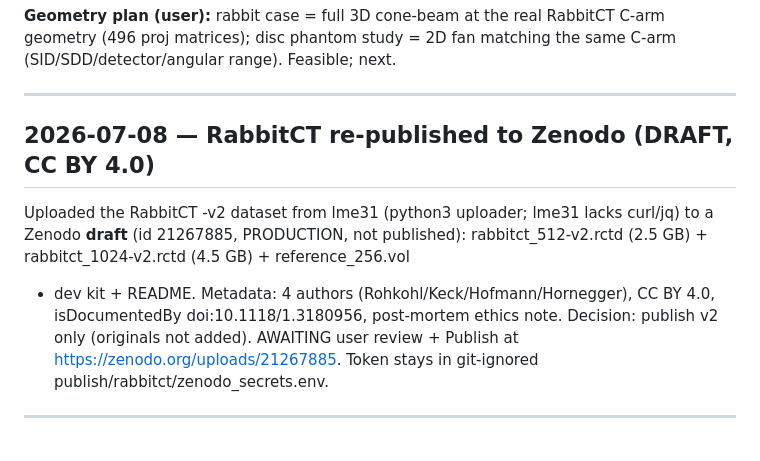
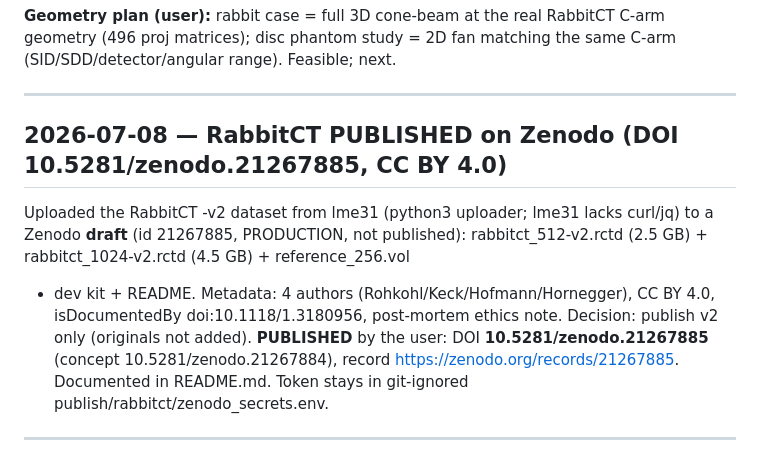
Before and after one commit to akmaier/SPIONvsXRay, a Markdown page: DEVLOG.md, the part around the change. Rendered like a GitHub page.

```diff
--- a/DEVLOG.md
+++ b/DEVLOG.md
@@ -48,16 +48,17 @@ C-arm (SID/SDD/detector/angular range). Feasible; next.
 
 ---
 
-## 2026-07-08 — RabbitCT re-published to Zenodo (DRAFT, CC BY 4.0)
+## 2026-07-08 — RabbitCT PUBLISHED on Zenodo (DOI 10.5281/zenodo.21267885, CC BY 4.0)
 
 Uploaded the RabbitCT -v2 dataset from lme31 (python3 uploader; lme31 lacks
 curl/jq) to a Zenodo **draft** (id 21267885, PRODUCTION, not published):
 rabbitct_512-v2.rctd (2.5 GB) + rabbitct_1024-v2.rctd (4.5 GB) + reference_256.vol
 + dev kit + README. Metadata: 4 authors (Rohkohl/Keck/Hofmann/Hornegger),
 CC BY 4.0, isDocumentedBy doi:10.1118/1.3180956, post-mortem ethics note.
-Decision: publish v2 only (originals not added). AWAITING user review + Publish
-at https://zenodo.org/uploads/21267885. Token stays in git-ignored
-publish/rabbitct/zenodo_secrets.env.
+Decision: publish v2 only (originals not added). **PUBLISHED** by the user:
+DOI **10.5281/zenodo.21267885** (concept 10.5281/zenodo.21267884),
+record https://zenodo.org/records/21267885. Documented in README.md. Token stays
+in git-ignored publish/rabbitct/zenodo_secrets.env.
 
 ---
 
```
Also changed, not shown: README.md (+107 -91 lines).
